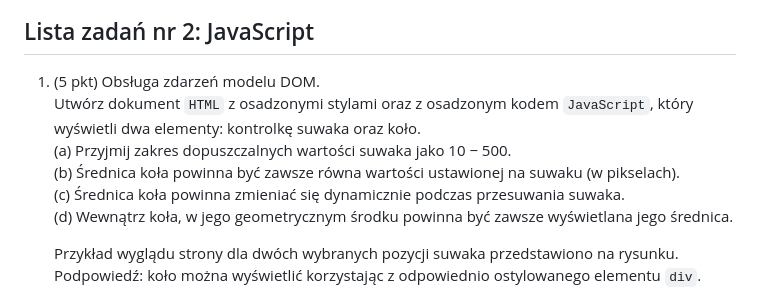
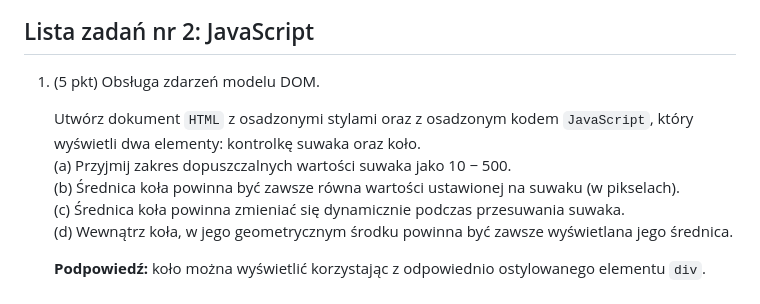
Before and after one commit to ksproska/WebApplicationsDesigning_html_css_javascript_springBoot, a Markdown page: README.md, the part around the change printed below. Drawn GitHub-style.

```diff
--- a/README.md
+++ b/README.md
@@ -60,16 +50,15 @@ który spełnia następujące warunki: \
 
 ## Lista zadań nr 2: JavaScript
 
-1. (5 pkt) Obsługa zdarzeń modelu DOM. \
-   Utwórz dokument `HTML` z osadzonymi stylami oraz z osadzonym kodem `JavaScript`,
-   który wyświetli dwa elementy: kontrolkę suwaka oraz koło. \
+1. (5 pkt) Obsługa zdarzeń modelu DOM.
+
+   Utwórz dokument `HTML` z osadzonymi stylami oraz z osadzonym kodem `JavaScript`, który wyświetli dwa elementy: kontrolkę suwaka oraz koło. \
    (a) Przyjmij zakres dopuszczalnych wartości suwaka jako 10 − 500. \
    (b) Średnica koła powinna być zawsze równa wartości ustawionej na suwaku (w pikselach). \
    (c) Średnica koła powinna zmieniać się dynamicznie podczas przesuwania suwaka. \
    (d) Wewnątrz koła, w jego geometrycznym środku powinna być zawsze wyświetlana jego średnica.
 
-    Przykład wyglądu strony dla dwóch wybranych pozycji suwaka przedstawiono na rysunku. \
-    Podpowiedź: koło można wyświetlić korzystając z odpowiednio ostylowanego elementu `div`.
+   **Podpowiedź:** koło można wyświetlić korzystając z odpowiednio ostylowanego elementu `div`.
 
     ![Dwie fazy działania kodu z zadania 1.](readme_imgs/img_3.png)
 
```
Also changed, not shown: other parts of README.md (+90 -117 lines).
